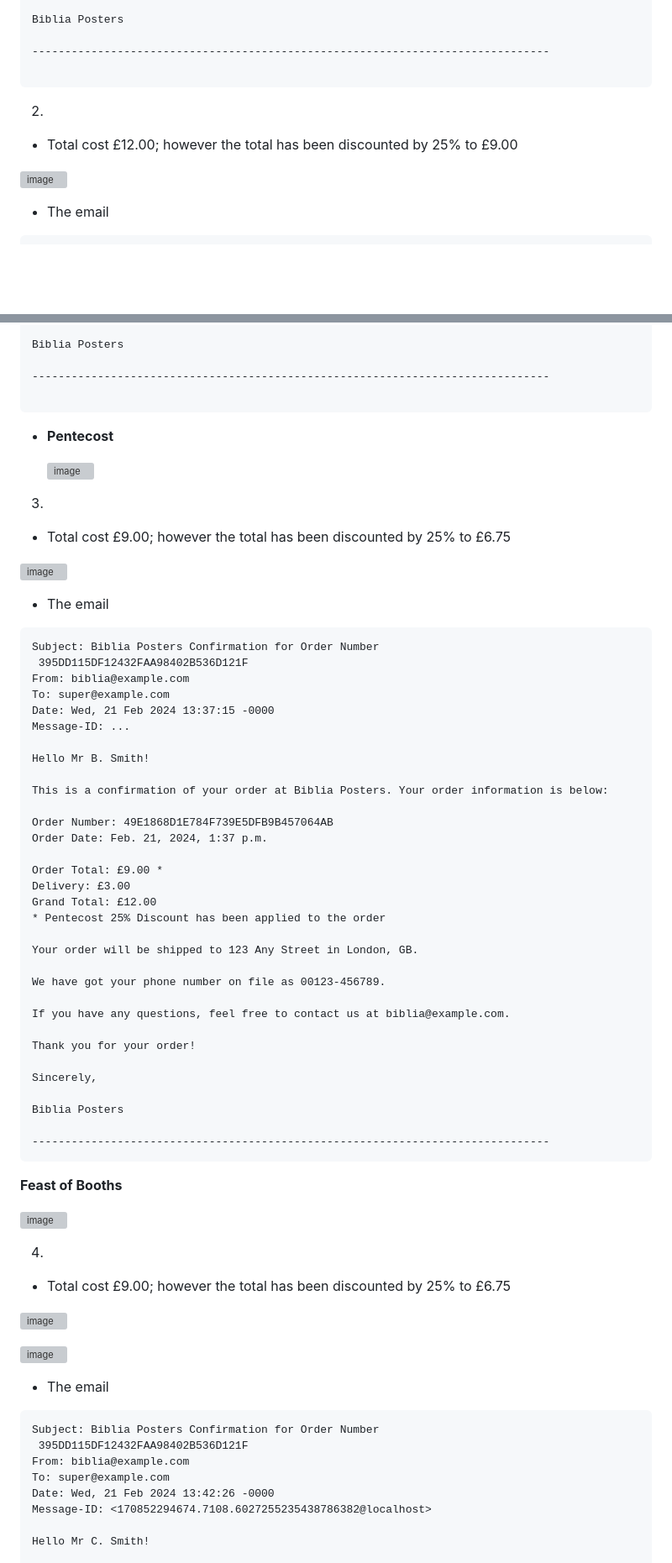
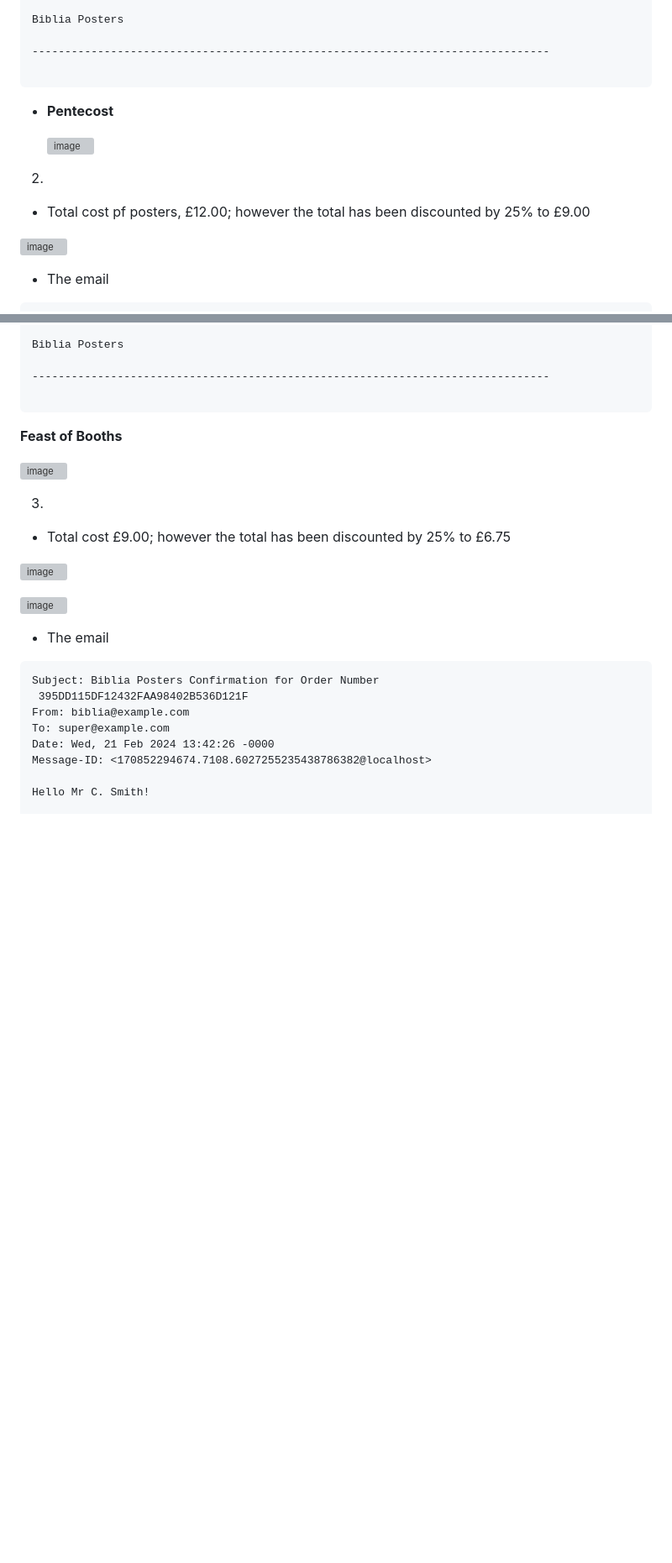
Before and after one commit to DelroyGayle/Biblia-Posters-PP5, a Markdown page: README.md, 2 parts joined by grey strips. Shown at 84% size. GitHub-like rendering; folded sections open; blank space fills up the shorter version; grey boxes are pictures that could not be loaded.

Commit message:
Update README.md - Pentecost discounts

````diff
--- a/README.md
+++ b/README.md
@@ -462,9 +462,14 @@ Biblia Posters
 ```
 
 
+* **Pentecost**
+
+  ![image](https://github.com/DelroyGayle/Biblia-Posters-PP5/assets/91061592/d820595f-7e1d-4bad-a331-53097d0f7872)
+
+
 2)
 
-* Total cost £12.00; however the total has been discounted by 25% to £9.00
+* Total cost pf posters, £12.00; however the total has been discounted by 25% to £9.00
 
 ![image](https://github.com/DelroyGayle/Biblia-Posters-PP5/assets/91061592/2da90504-296e-4336-bb96-8c0436eafcb2)
 
@@ -506,60 +511,11 @@ Biblia Posters
 
 ```
 
-* **Pentecost**
-
-  ![image](https://github.com/DelroyGayle/Biblia-Posters-PP5/assets/91061592/d820595f-7e1d-4bad-a331-53097d0f7872)
-
+**Feast of Booths**
+
+![image](https://github.com/DelroyGayle/Biblia-Posters-PP5/assets/91061592/448a44a7-b84b-4a74-9030-494ed261924f)
 
 3)
-
-* Total cost £9.00; however the total has been discounted by 25% to £6.75
-
-![image](https://github.com/DelroyGayle/Biblia-Posters-PP5/assets/91061592/75de389d-fe31-4708-9d8e-d98d849a2883)
-
-* The email
-
-```
-Subject: Biblia Posters Confirmation for Order Number
- 395DD115DF12432FAA98402B536D121F
-From: biblia@example.com
-To: super@example.com
-Date: Wed, 21 Feb 2024 13:37:15 -0000
-Message-ID: ...
-
-Hello Mr B. Smith!
-
-This is a confirmation of your order at Biblia Posters. Your order information is below:
-
-Order Number: 49E1868D1E784F739E5DFB9B457064AB
-Order Date: Feb. 21, 2024, 1:37 p.m.
-
-Order Total: £9.00 *
-Delivery: £3.00
-Grand Total: £12.00
-* Pentecost 25% Discount has been applied to the order
-
-Your order will be shipped to 123 Any Street in London, GB.
-
-We have got your phone number on file as 00123-456789.
-
-If you have any questions, feel free to contact us at biblia@example.com.
-
-Thank you for your order!
-
-Sincerely,
-
-Biblia Posters
-
--------------------------------------------------------------------------------
-```
-
-
-**Feast of Booths**
-
-![image](https://github.com/DelroyGayle/Biblia-Posters-PP5/assets/91061592/448a44a7-b84b-4a74-9030-494ed261924f)
-
-4)
 
 * Total cost £9.00; however the total has been discounted by 25% to £6.75
 
````
Also changed, not shown: other parts of README.md (+4 -4 lines).
